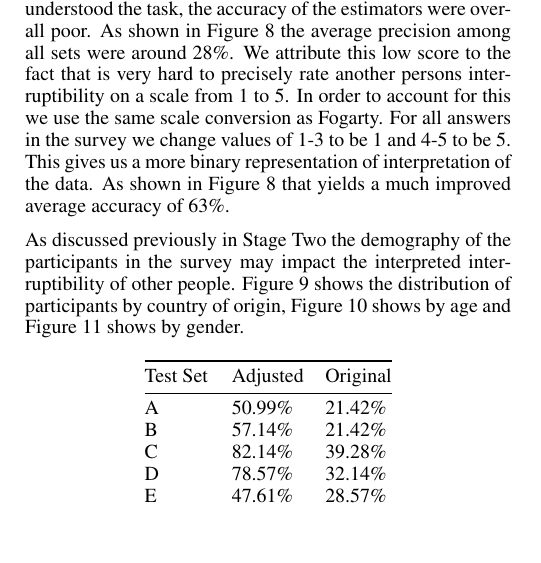
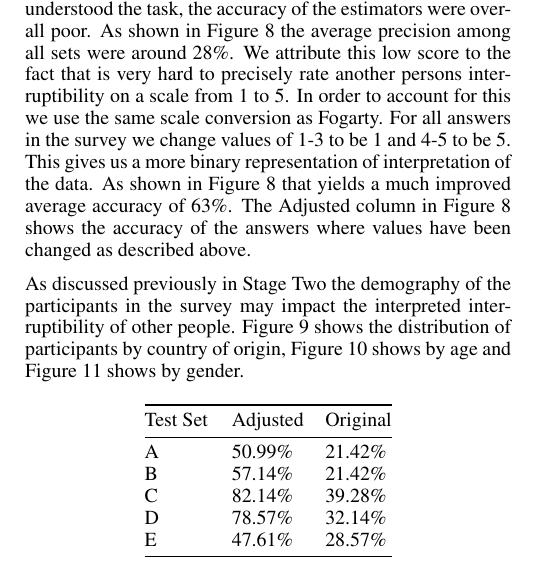
Before and after one commit to mellson/GSE, a LaTeX document (Report/gse_report.tex): part of one column of page 7 of 9, cut so that both start at the same text, the shorter picture padded with empty space. Compiled offline with pdfLaTeX.

Commit message:
Added sentence about the adjusted column

```diff
--- a/Report/gse_report.tex
+++ b/Report/gse_report.tex
@@ -545,6 +545,7 @@ In order to account for this we use the same scale conversion as Fogarty.
 For all answers in the survey we change values of 1-3 to be 1 and 4-5 to be 5.
 This gives us a more binary representation of interpretation of the data.
 As shown in \autoref{tab:survey_accuracy} that yields a much improved average accuracy of 63\%.
+The Adjusted column in \autoref{tab:survey_accuracy} shows the accuracy of the answers where values have been changed as described above.
 
 As discussed previously in \nameref{stage_two} the demography of the participants in the survey may impact the interpreted interruptibility of other people. \autoref{fig:demography_country} shows the distribution of participants by country of origin, \autoref{fig:demography_age} shows by age and \autoref{fig:demography_gender} shows by gender.
 
```
